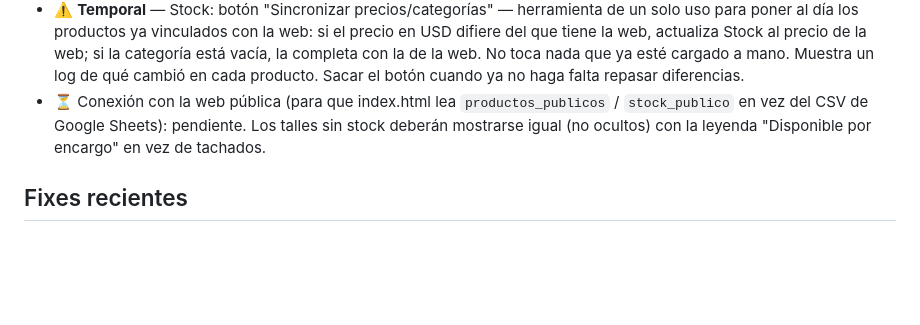
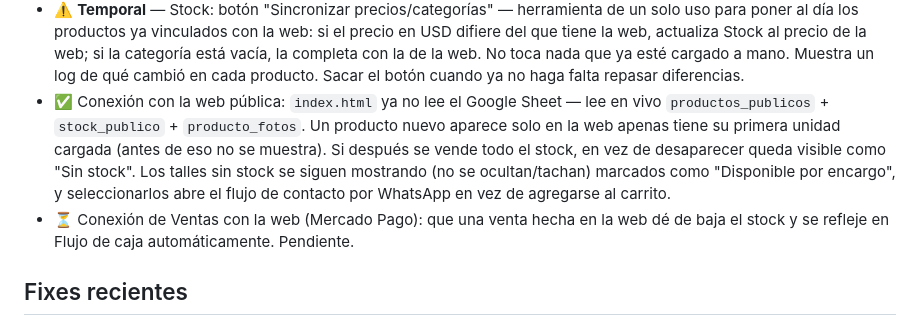
Before and after one commit to inakicaparroz-rgb/tienda, a Markdown page: panel/README.md, the part around the change. Rendered like a GitHub page; blank space fills up the shorter version.

Commit message:
Actualizar README: corte de la web a Supabase completado

```diff
--- a/panel/README.md
+++ b/panel/README.md
@@ -39,7 +39,8 @@ Sistema de stock/ventas/caja de uso interno. Separado de la web pública (`/inde
 - ✅ Stock: campo **Categoría** ahora es un desplegable fijo (Remeras/Pantalones/Buzos/Zapatillas/Accesorios) en vez de texto libre, para que siempre coincida con los filtros de categoría de la web.
 - ✅ Stock: cada producto puede tener **fotos adicionales** (además de la foto principal), pensadas para el carrusel de la web — se cargan/borran desde el mismo modal de Editar/Nuevo producto, sección "Fotos adicionales (carrusel web)". Se suben a Supabase Storage al guardar el producto.
 - ⚠️ **Temporal** — Stock: botón "Sincronizar precios/categorías" — herramienta de un solo uso para poner al día los productos ya vinculados con la web: si el precio en USD difiere del que tiene la web, actualiza Stock al precio de la web; si la categoría está vacía, la completa con la de la web. No toca nada que ya esté cargado a mano. Muestra un log de qué cambió en cada producto. Sacar el botón cuando ya no haga falta repasar diferencias.
-- ⏳ Conexión con la web pública (para que index.html lea `productos_publicos` / `stock_publico` en vez del CSV de Google Sheets): pendiente. Los talles sin stock deberán mostrarse igual (no ocultos) con la leyenda "Disponible por encargo" en vez de tachados.
+- ✅ Conexión con la web pública: `index.html` ya no lee el Google Sheet — lee en vivo `productos_publicos` + `stock_publico` + `producto_fotos`. Un producto nuevo aparece solo en la web apenas tiene su primera unidad cargada (antes de eso no se muestra). Si después se vende todo el stock, en vez de desaparecer queda visible como "Sin stock". Los talles sin stock se siguen mostrando (no se ocultan/tachan) marcados como "Disponible por encargo", y seleccionarlos abre el flujo de contacto por WhatsApp en vez de agregarse al carrito.
+- ⏳ Conexión de Ventas con la web (Mercado Pago): que una venta hecha en la web dé de baja el stock y se refleje en Flujo de caja automáticamente. Pendiente.
 
 ## Fixes recientes
 
```
